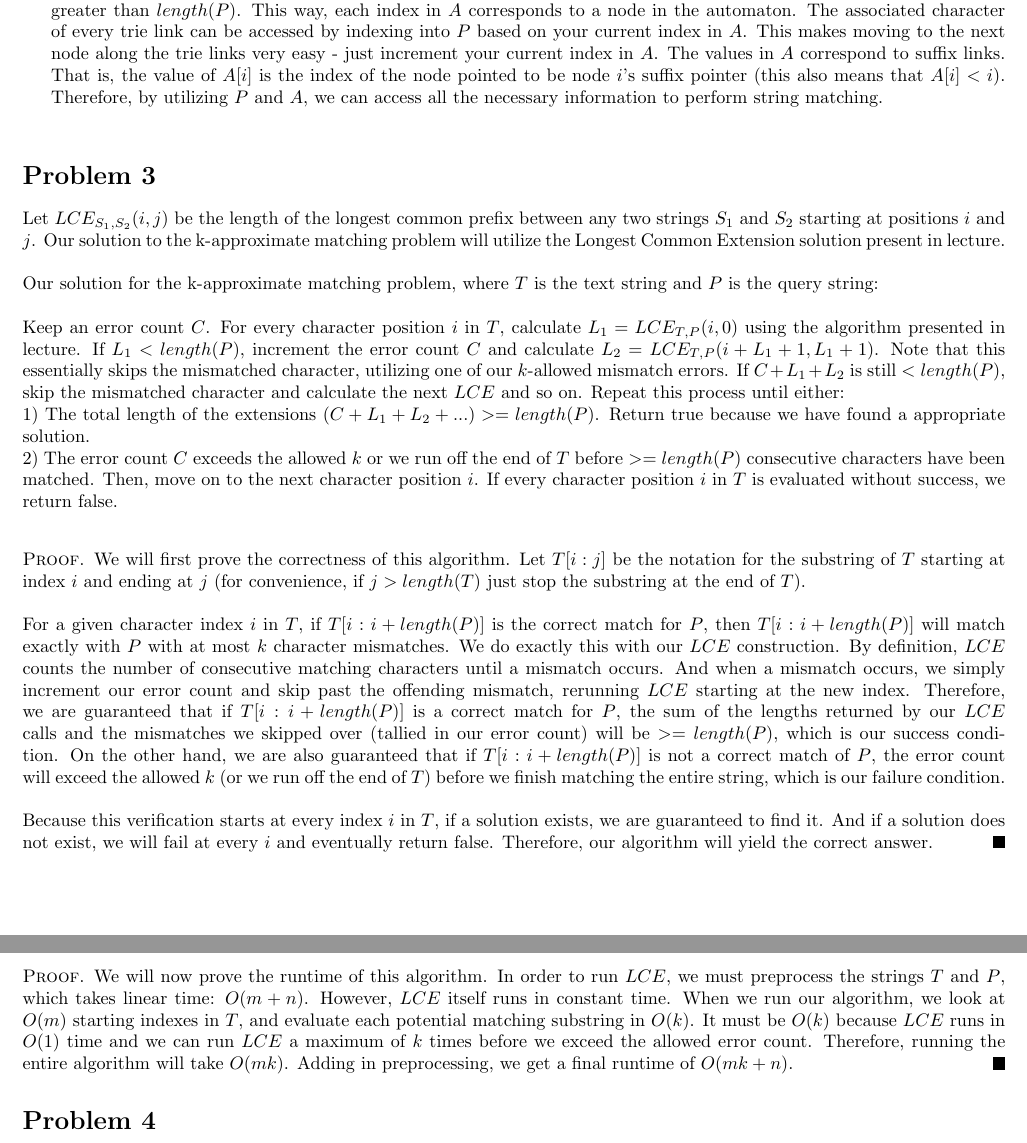
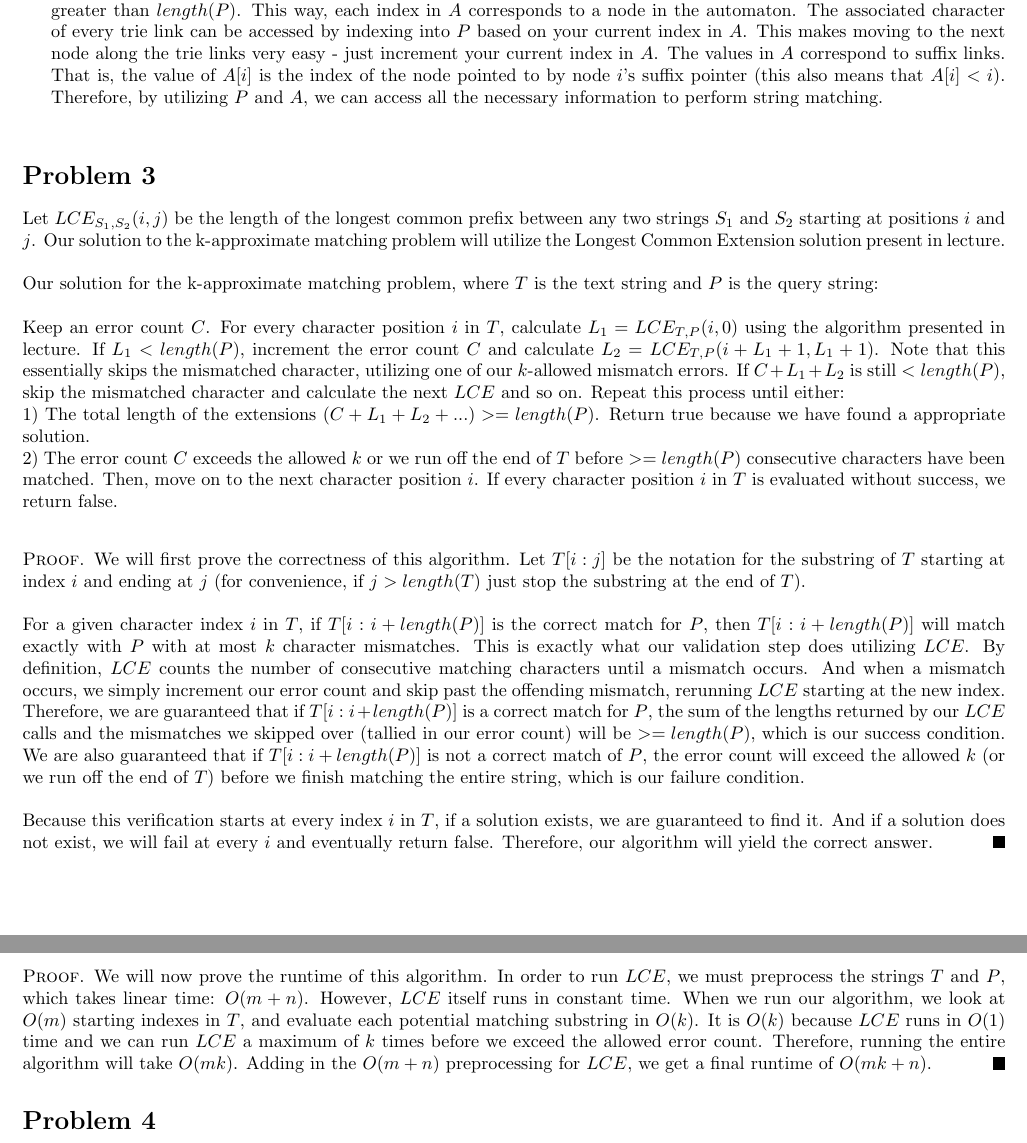
Before and after one commit to colinman/cs166, a LaTeX problem sheet (ps2/cs166 HW2.tex): two parts of pages 2 and 3 of 3, joined at a grey line, cut so that both start at the same text. Compiled offline with pdfLaTeX.

Commit message:
updated the pdf a little bit (HW2)

```diff
--- a/ps2/cs166 HW2.tex
+++ b/ps2/cs166 HW2.tex
@@ -82,7 +82,7 @@
     See code.
 
     \item
-    Let $P$ be the pattern string. We chose to represent the matching automaton as an array of integers $A$ with a length $1$ greater than $length(P)$. This way, each index in $A$ corresponds to a node in the automaton. The associated character of every trie link can be accessed by indexing into $P$ based on your current index in $A$. This makes moving to the next node along the trie links very easy - just increment your current index in $A$. The values in $A$ correspond to suffix links. That is, the value of $A[i]$ is the index of the node pointed to be node $i$'s suffix pointer (this also means that $A[i] < i$). Therefore, by utilizing $P$ and $A$, we can access all the necessary information to perform string matching.\\
+    Let $P$ be the pattern string. We chose to represent the matching automaton as an array of integers $A$ with a length $1$ greater than $length(P)$. This way, each index in $A$ corresponds to a node in the automaton. The associated character of every trie link can be accessed by indexing into $P$ based on your current index in $A$. This makes moving to the next node along the trie links very easy - just increment your current index in $A$. The values in $A$ correspond to suffix links. That is, the value of $A[i]$ is the index of the node pointed to by node $i$'s suffix pointer (this also means that $A[i] < i$). Therefore, by utilizing $P$ and $A$, we can access all the necessary information to perform string matching.\\
 
 
 \end{enumerate}
@@ -100,13 +100,13 @@
 \begin{proof}
 We will first prove the correctness of this algorithm. Let $T[i:j]$ be the notation for the substring of $T$ starting at index $i$ and ending at $j$ (for convenience, if $j > length(T)$ just stop the substring at the end of $T$).\\
 
-For a given character index $i$ in $T$, if $T[i:i+length(P)]$ is the correct match for $P$, then $T[i:i+length(P)]$ will match exactly with $P$ with at most $k$ character mismatches. We do exactly this with our $LCE$ construction. By definition, $LCE$ counts the number of consecutive matching characters until a mismatch occurs. And when a mismatch occurs, we simply increment our error count and skip past the offending mismatch, rerunning $LCE$ starting at the new index. Therefore, we are guaranteed that if $T[i:i+length(P)]$ is a correct match for $P$, the sum of the lengths returned by our $LCE$ calls and the mismatches we skipped over (tallied in our error count) will be $>= length(P)$, which is our success condition. On the other hand, we are also guaranteed that if $T[i:i+length(P)]$ is not a correct match of $P$, the error count will exceed the allowed $k$ (or we run off the end of $T$) before we finish matching the entire string, which is our failure condition.\\
+For a given character index $i$ in $T$, if $T[i:i+length(P)]$ is the correct match for $P$, then $T[i:i+length(P)]$ will match exactly with $P$ with at most $k$ character mismatches. This is exactly what our validation step does utilizing $LCE$. By definition, $LCE$ counts the number of consecutive matching characters until a mismatch occurs. And when a mismatch occurs, we simply increment our error count and skip past the offending mismatch, rerunning $LCE$ starting at the new index. Therefore, we are guaranteed that if $T[i:i+length(P)]$ is a correct match for $P$, the sum of the lengths returned by our $LCE$ calls and the mismatches we skipped over (tallied in our error count) will be $>= length(P)$, which is our success condition. We are also guaranteed that if $T[i:i+length(P)]$ is not a correct match of $P$, the error count will exceed the allowed $k$ (or we run off the end of $T$) before we finish matching the entire string, which is our failure condition.\\
 
 Because this verification starts at every index $i$ in $T$, if a solution exists, we are guaranteed to find it. And if a solution does not exist, we will fail at every $i$ and eventually return false. Therefore, our algorithm will yield the correct answer.
 \end{proof}
 
 \begin{proof}
-We will now prove the runtime of this algorithm. In order to run $LCE$, we must preprocess the strings $T$ and $P$, which takes linear time: $O(m + n)$. However, $LCE$ itself runs in constant time. When we run our algorithm, we look at $O(m)$ starting indexes in $T$, and evaluate each potential matching substring in $O(k)$. It must be $O(k)$ because $LCE$ runs in $O(1)$ time and we can run $LCE$ a maximum of $k$ times before we exceed the allowed error count. Therefore, running the entire algorithm will take $O(mk)$. Adding in preprocessing, we get a final runtime of $O(mk + n)$.
+We will now prove the runtime of this algorithm. In order to run $LCE$, we must preprocess the strings $T$ and $P$, which takes linear time: $O(m + n)$. However, $LCE$ itself runs in constant time. When we run our algorithm, we look at $O(m)$ starting indexes in $T$, and evaluate each potential matching substring in $O(k)$. It is $O(k)$ because $LCE$ runs in $O(1)$ time and we can run $LCE$ a maximum of $k$ times before we exceed the allowed error count. Therefore, running the entire algorithm will take $O(mk)$. Adding in the $O(m + n)$ preprocessing for $LCE$, we get a final runtime of $O(mk + n)$.
 \end{proof}
 
 \section *{Problem 4}
```
Also changed, not shown: ps2/cs166 HW2.pdf, 2 other files.
